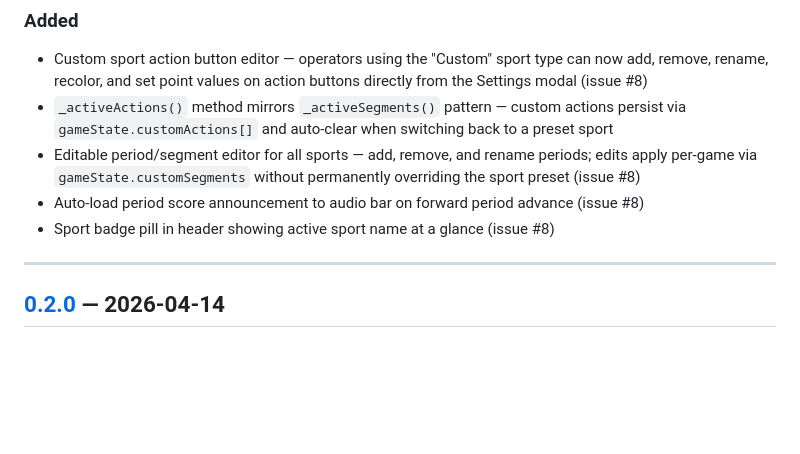
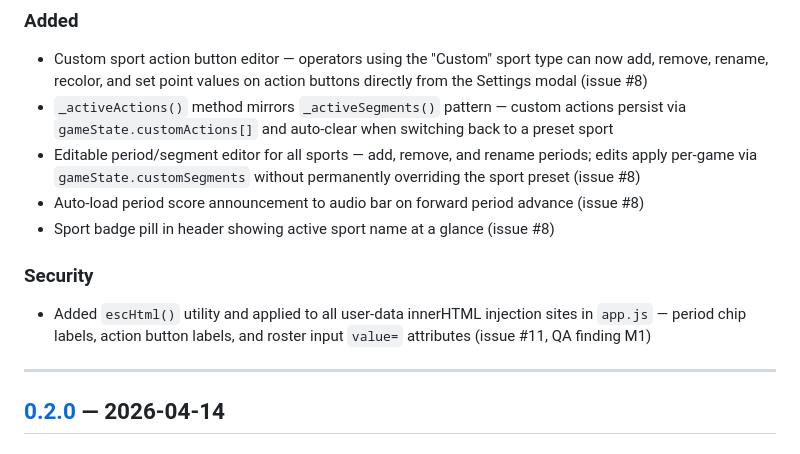
Before and after one commit to justintormey/CougarCast, a Markdown page: CHANGELOG.md, the part around the change. Drawn GitHub-style; blank space fills up the shorter version.

```diff
--- a/CHANGELOG.md
+++ b/CHANGELOG.md
@@ -15,6 +15,9 @@ Versioning follows [Semantic Versioning](https://semver.org/spec/v2.0.0.html).
 - Editable period/segment editor for all sports — add, remove, and rename periods; edits apply per-game via `gameState.customSegments` without permanently overriding the sport preset (issue #8)
 - Auto-load period score announcement to audio bar on forward period advance (issue #8)
 - Sport badge pill in header showing active sport name at a glance (issue #8)
+
+### Security
+- Added `escHtml()` utility and applied to all user-data innerHTML injection sites in `app.js` — period chip labels, action button labels, and roster input `value=` attributes (issue #11, QA finding M1)
 
 ---
 
```
Also changed, not shown: .agent/qa-report.md (+144 -0 lines).
